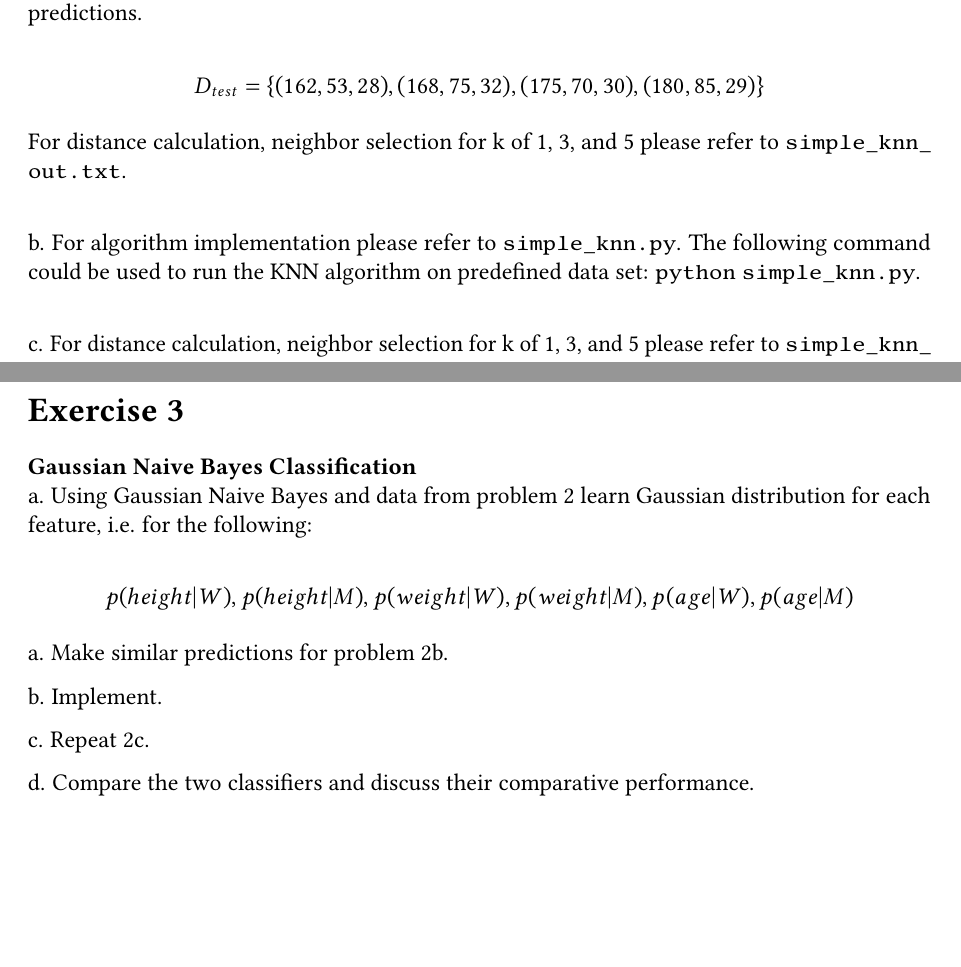
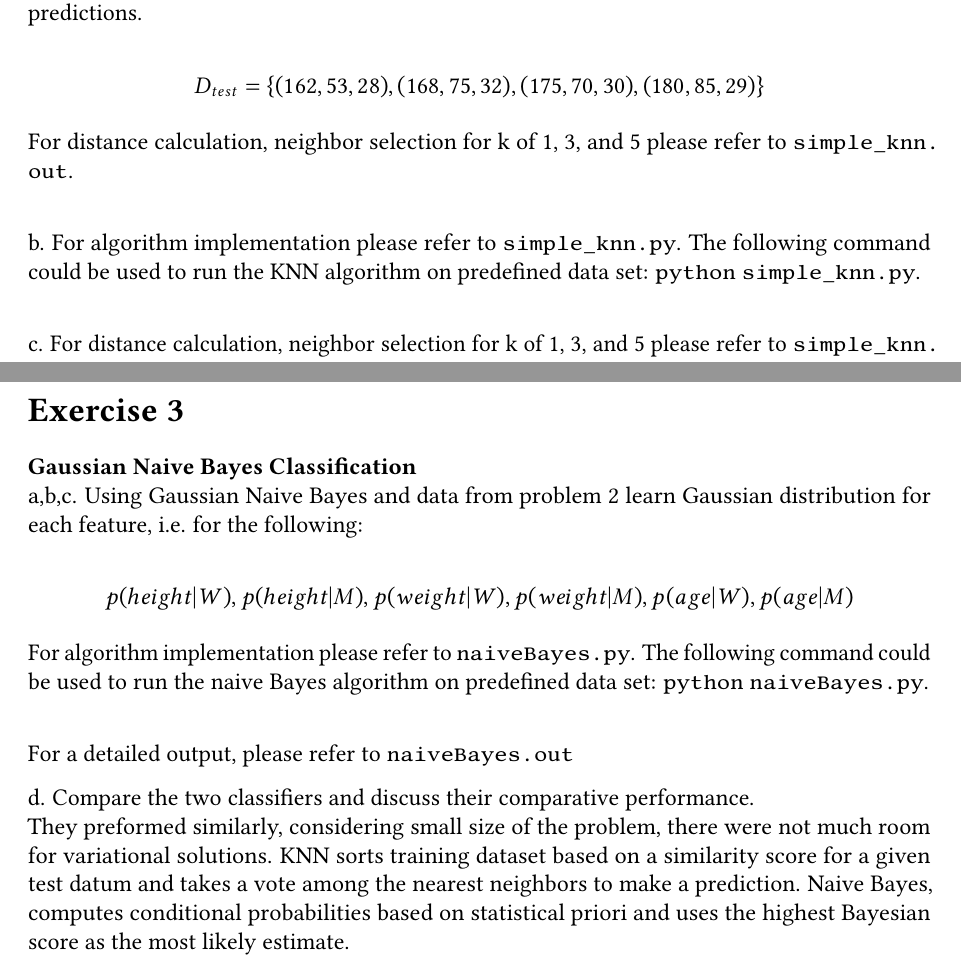
Before and after one commit to BardiaMojra/cse6363, a LaTeX problem sheet (hw/hw01/part_1/cse_6363_ml_hw01.tex): two parts of pages 3 and 4 of 4, joined at a grey line, cut so that both start at the same text, the shorter picture padded with empty space. Compiled offline with pdfLaTeX.

Commit message:
Finished HW01

```diff
--- a/hw/hw01/part_1/cse_6363_ml_hw01.tex
+++ b/hw/hw01/part_1/cse_6363_ml_hw01.tex
@@ -183,7 +183,7 @@ D_{test} = \{(162, 53, 28), (168, 75, 32), (175, 70, 30), (180, 85, 29) \}
 $$
 
 For distance calculation, neighbor selection for k of 1, 3, and 5 please refer
-to \textbf{\path{simple_knn_out.txt}}.
+to \textbf{\path{simple_knn.out}}.
 \newline
 
 b. For algorithm implementation please refer to \textbf{\path{simple_knn.py}}.
@@ -192,7 +192,7 @@ set:  \textbf{\path{python}} \textbf{\path{simple_knn.py}}.
 \newline
 
 c. For distance calculation, neighbor selection for k of 1, 3, and 5 please refer
-to \textbf{\path{simple_knn_out.txt}}.
+to \textbf{\path{simple_knn.out}}.
 \newline
 
 \newpage
@@ -200,7 +200,7 @@ to \textbf{\path{simple_knn_out.txt}}.
 \exercise*
 \textbf{Gaussian Naive Bayes Classification}
 \newline
-a. Using Gaussian Naive Bayes and data from problem 2 learn Gaussian distribution
+a,b,c. Using Gaussian Naive Bayes and data from problem 2 learn Gaussian distribution
 for each feature, i.e. for the following:
 
 $$
@@ -208,13 +208,22 @@ p(height|W ), p(height|M ), p(weight|W ),
 p(weight|M ), p(age|W ), p(age|M )
 $$
 
-a. Make similar predictions for problem 2b.
 
-b. Implement.
+For algorithm implementation please refer to \textbf{\path{naiveBayes.py}}.
+The following command could be used to run the naive Bayes algorithm on predefined data
+set:  \textbf{\path{python}} \textbf{\path{naiveBayes.py}}.
+\newline
 
-c. Repeat 2c.
+For a detailed output, please refer to \textbf{\path{naiveBayes.out}}
+
+
 
 d. Compare the two classifiers and discuss their comparative performance.
-
+\newline
+They preformed similarly, considering small size of the problem, there were not
+much room for variational solutions. KNN sorts training dataset based on a similarity score
+for a given test datum and takes a vote among the nearest neighbors to make a prediction.
+Naive Bayes, computes conditional probabilities based on statistical priori and
+uses the highest Bayesian score as the most likely estimate.
 
 \end{document}
```
Also changed, not shown: hw/hw01/part_1/cse_6363_ml_hw01.pdf, 5 other files.
